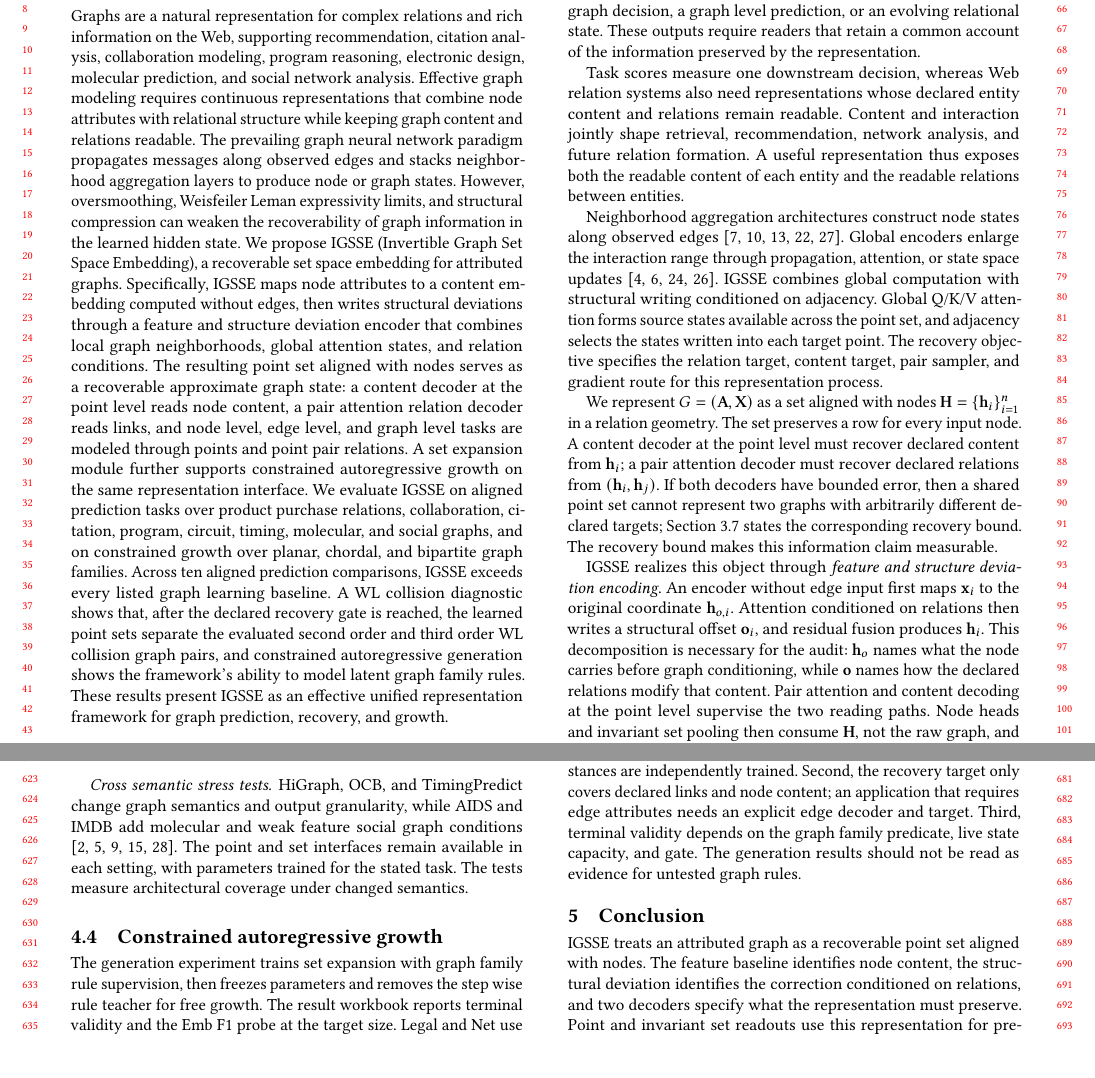
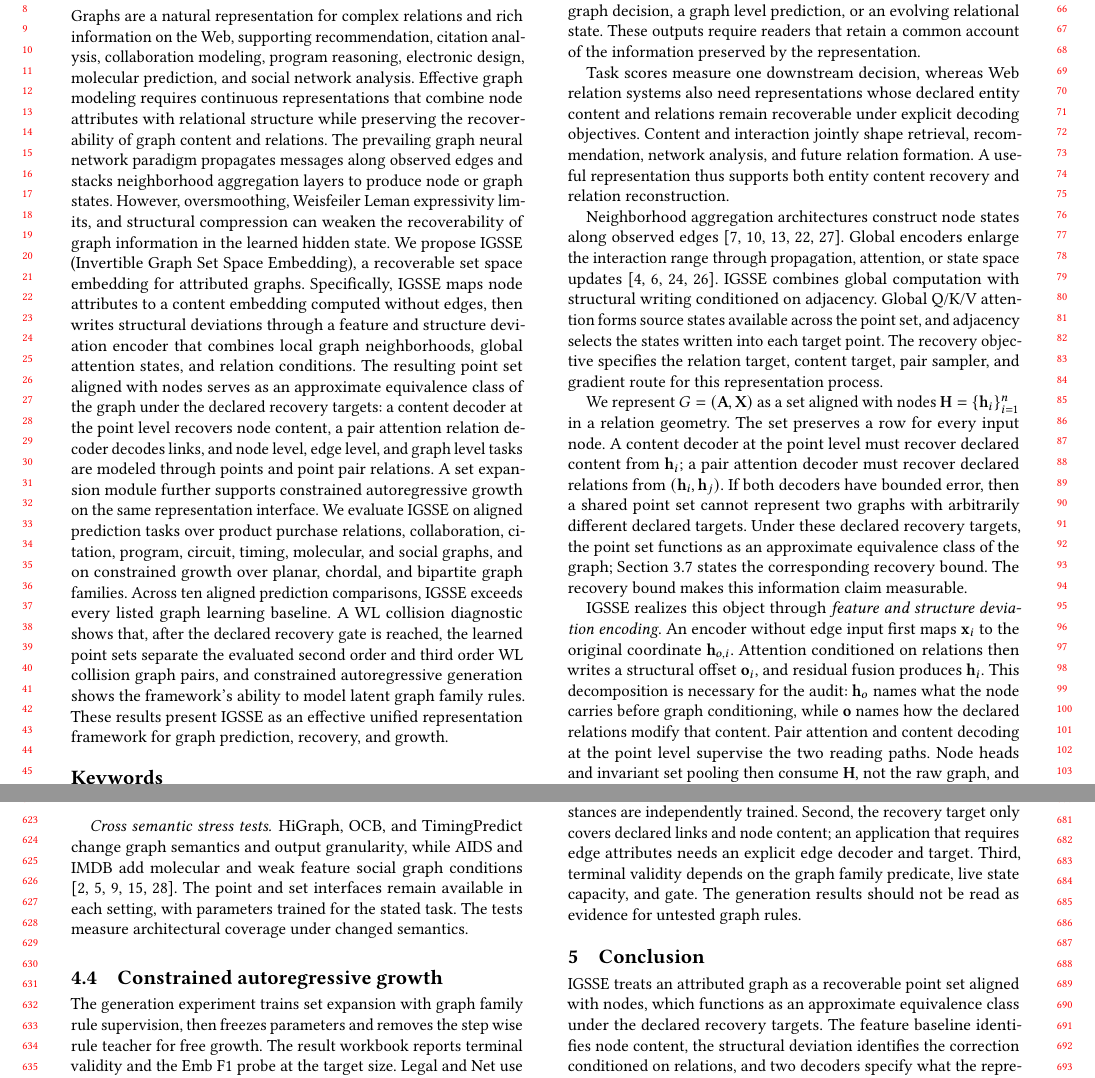
Before and after one commit to sulla041/WWW1-IGSSE, a LaTeX paper (main.tex, which reads sections/abstract.tex, sections/conclusion.tex, sections/intro.tex): two parts of pages 1 and 6 of 7, joined at a grey line, cut so that both start at the same text, the shorter picture padded with empty space. Compiled offline with pdfLaTeX.

Commit message:
Refine recovery terminology

```diff
--- a/sections/abstract.tex
+++ b/sections/abstract.tex
@@ -2,8 +2,9 @@ Graphs are a natural representation for complex relations and rich information
 on the Web, supporting recommendation, citation analysis, collaboration
 modeling, program reasoning, electronic design, molecular prediction, and social
 network analysis.  Effective graph modeling requires continuous representations
-that combine node attributes with relational structure while keeping graph
-content and relations readable.  The prevailing graph neural network paradigm
+that combine node attributes with relational structure while preserving the
+recoverability of graph content and relations.  The prevailing graph neural
+network paradigm
 propagates messages along observed edges and stacks neighborhood aggregation
 layers to produce node or graph states.  However, oversmoothing,
 Weisfeiler Leman expressivity limits, and structural compression can weaken the
@@ -13,13 +14,15 @@ embedding for attributed graphs.  Specifically, \method{} maps node attributes
 to a content embedding computed without edges, then writes structural deviations
 through a feature and structure deviation encoder that combines local graph
 neighborhoods, global attention states, and relation conditions.  The resulting
-point set aligned with nodes serves as a recoverable approximate graph state:
-a content decoder at the point level reads node content, a pair attention
-relation decoder reads links, and node level, edge level, and graph level tasks
+point set aligned with nodes serves as an approximate equivalence class of the
+graph under the declared recovery targets:
+a content decoder at the point level recovers node content, a pair attention
+relation decoder decodes links, and node level, edge level, and graph level tasks
 are modeled through points and point pair relations.  A set expansion module
 further supports constrained autoregressive growth on the
 same representation interface.  We evaluate \method{} on aligned prediction
-tasks over product purchase relations, collaboration, citation, program, circuit, timing,
+tasks over product purchase relations, collaboration, citation, program, circuit,
+timing,
 molecular, and social graphs, and on constrained growth over planar, chordal,
 and bipartite graph families.  Across ten aligned prediction comparisons,
 \method{} exceeds every listed graph learning baseline.  A WL collision
--- a/sections/conclusion.tex
+++ b/sections/conclusion.tex
@@ -2,8 +2,9 @@
 \label{sec:conclusion}
 
 \method{} treats an attributed graph as a recoverable point set aligned with
-nodes. The feature baseline identifies node content, the structural deviation
-identifies the correction conditioned on relations, and two decoders specify what the representation
+nodes, which functions as an approximate equivalence class under the declared
+recovery targets. The feature baseline identifies node content, the structural
+deviation identifies the correction conditioned on relations, and two decoders specify what the representation
 must preserve.  Point and invariant set readouts use this representation for
 prediction; set expansion and pairwise relation recovery extend it to constrained
 growth.  The aligned comparison record shows strong results across Web relation,
--- a/sections/intro.tex
+++ b/sections/intro.tex
@@ -12,10 +12,10 @@ preserved by the representation.
 
 Task scores measure one downstream decision, whereas Web relation systems also
 need representations whose declared entity content and relations remain
-readable. Content and interaction jointly shape retrieval, recommendation,
-network analysis, and future relation formation. A useful representation thus
-exposes both the readable content of each entity and the readable relations
-between entities.
+recoverable under explicit decoding objectives. Content and interaction jointly
+shape retrieval, recommendation, network analysis, and future relation
+formation. A useful representation thus supports both entity content recovery
+and relation reconstruction.
 
 Neighborhood aggregation architectures construct node states along observed edges
 \cite{gilmer2017,kipf2017,hamilton2017,velickovic2018,xu2019}.  Global
@@ -34,8 +34,10 @@ row for every input node.  A content decoder at the point level must recover dec
 $\mathbf h_i$; a pair attention decoder must recover declared relations from
 $(\mathbf h_i,\mathbf h_j)$.  If both decoders have bounded error, then a shared
 point set cannot represent two graphs with arbitrarily different declared
-targets; Section~\ref{sec:objective} states the corresponding recovery bound.
-The recovery bound makes this information claim measurable.
+targets.  Under these declared recovery targets, the point set functions as an
+approximate equivalence class of the graph; Section~\ref{sec:objective} states
+the corresponding recovery bound. The recovery bound makes this information
+claim measurable.
 
 \method{} realizes this object through \emph{feature and structure deviation
 encoding}.  An encoder without edge input first maps $\mathbf x_i$ to the original
```
Also changed, not shown: sections/method.tex (+2 -2 lines), sections/related.tex (+2 -2 lines), sections/conclusion.tex (2 more changed lines).
